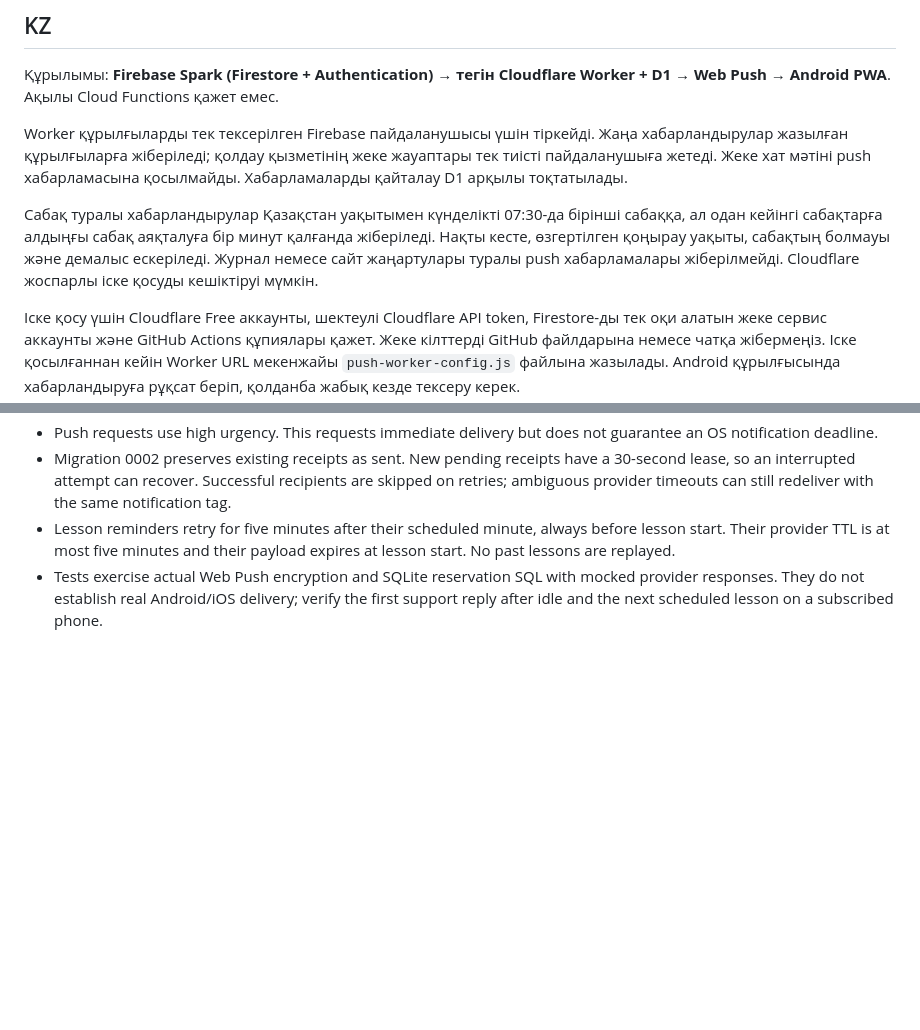
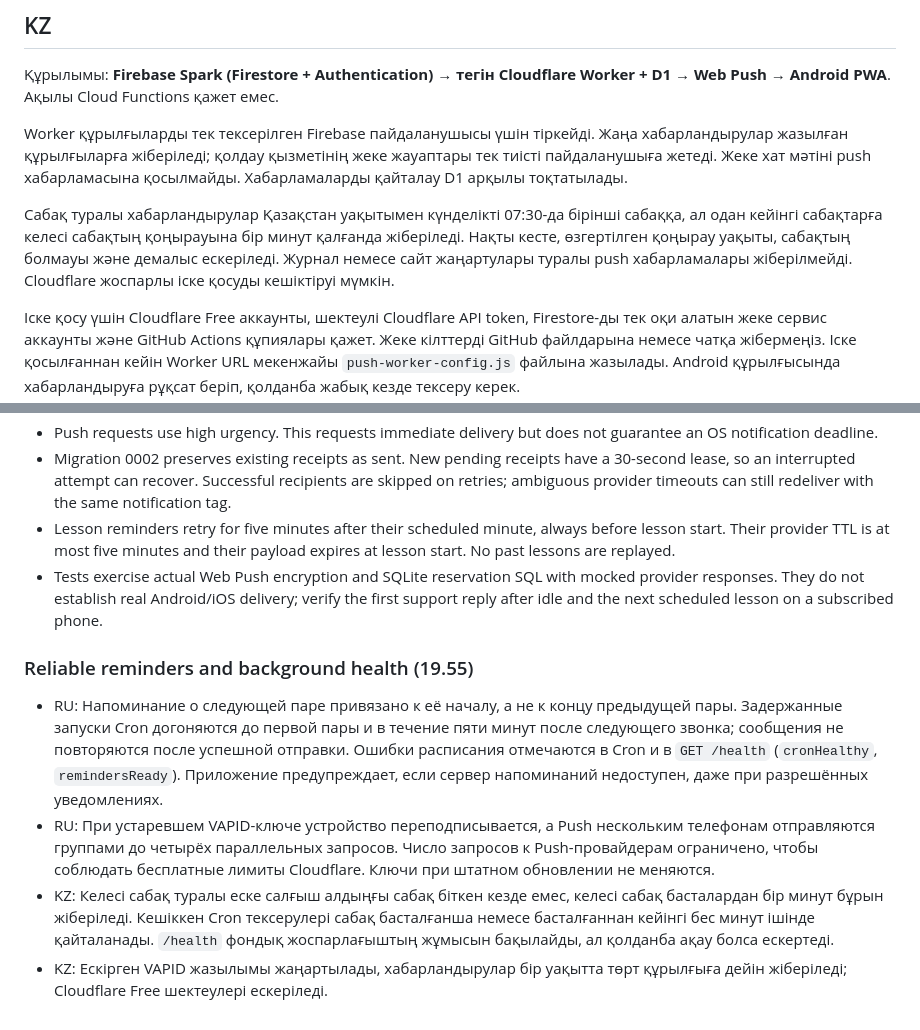
Before and after one commit to sbp-information/sbp-information.github.io, a Markdown page: cloudflare-push/README.md, 2 parts joined by grey strips. Rendered like a GitHub page; blank space fills up the shorter version.

Commit message:
Document reliable lesson-bell reminders, Cron health and subscription recovery in RU/KZ

```diff
--- a/cloudflare-push/README.md
+++ b/cloudflare-push/README.md
@@ -29,7 +29,7 @@ Worker регистрирует устройства только по пров
 
 Worker құрылғыларды тек тексерілген Firebase пайдаланушысы үшін тіркейді. Жаңа хабарландырулар жазылған құрылғыларға жіберіледі; қолдау қызметінің жеке жауаптары тек тиісті пайдаланушыға жетеді. Жеке хат мәтіні push хабарламасына қосылмайды. Хабарламаларды қайталау D1 арқылы тоқтатылады.
 
-Сабақ туралы хабарландырулар Қазақстан уақытымен күнделікті 07:30-да бірінші сабаққа, ал одан кейінгі сабақтарға алдыңғы сабақ аяқталуға бір минут қалғанда жіберіледі. Нақты кесте, өзгертілген қоңырау уақыты, сабақтың болмауы және демалыс ескеріледі. Журнал немесе сайт жаңартулары туралы push хабарламалары жіберілмейді. Cloudflare жоспарлы іске қосуды кешіктіруі мүмкін.
+Сабақ туралы хабарландырулар Қазақстан уақытымен күнделікті 07:30-да бірінші сабаққа, ал одан кейінгі сабақтарға келесі сабақтың қоңырауына бір минут қалғанда жіберіледі. Нақты кесте, өзгертілген қоңырау уақыты, сабақтың болмауы және демалыс ескеріледі. Журнал немесе сайт жаңартулары туралы push хабарламалары жіберілмейді. Cloudflare жоспарлы іске қосуды кешіктіруі мүмкін.
 
 Іске қосу үшін Cloudflare Free аккаунты, шектеулі Cloudflare API token, Firestore-ды тек оқи алатын жеке сервис аккаунты және GitHub Actions құпиялары қажет. Жеке кілттерді GitHub файлдарына немесе чатқа жібермеңіз. Іске қосылғаннан кейін Worker URL мекенжайы `push-worker-config.js` файлына жазылады. Android құрылғысында хабарландыруға рұқсат беріп, қолданба жабық кезде тексеру керек.
 
@@ -42,3 +42,10 @@ Worker құрылғыларды тек тексерілген Firebase пайд
 - Migration 0002 preserves existing receipts as sent. New pending receipts have a 30-second lease, so an interrupted attempt can recover. Successful recipients are skipped on retries; ambiguous provider timeouts can still redeliver with the same notification tag.
 - Lesson reminders retry for five minutes after their scheduled minute, always before lesson start. Their provider TTL is at most five minutes and their payload expires at lesson start. No past lessons are replayed.
 - Tests exercise actual Web Push encryption and SQLite reservation SQL with mocked provider responses. They do not establish real Android/iOS delivery; verify the first support reply after idle and the next scheduled lesson on a subscribed phone.
+
+
+### Reliable reminders and background health (19.55)
+- RU: Напоминание о следующей паре привязано к её началу, а не к концу предыдущей пары. Задержанные запуски Cron догоняются до первой пары и в течение пяти минут после следующего звонка; сообщения не повторяются после успешной отправки. Ошибки расписания отмечаются в Cron и в `GET /health` (`cronHealthy`, `remindersReady`). Приложение предупреждает, если сервер напоминаний недоступен, даже при разрешённых уведомлениях.
+- RU: При устаревшем VAPID-ключе устройство переподписывается, а Push нескольким телефонам отправляются группами до четырёх параллельных запросов. Число запросов к Push-провайдерам ограничено, чтобы соблюдать бесплатные лимиты Cloudflare. Ключи при штатном обновлении не меняются.
+- KZ: Келесі сабақ туралы еске салғыш алдыңғы сабақ біткен кезде емес, келесі сабақ басталардан бір минут бұрын жіберіледі. Кешіккен Cron тексерулері сабақ басталғанша немесе басталғаннан кейінгі бес минут ішінде қайталанады. `/health` фондық жоспарлағыштың жұмысын бақылайды, ал қолданба ақау болса ескертеді.
+- KZ: Ескірген VAPID жазылымы жаңартылады, хабарландырулар бір уақытта төрт құрылғыға дейін жіберіледі; Cloudflare Free шектеулері ескеріледі.
```
